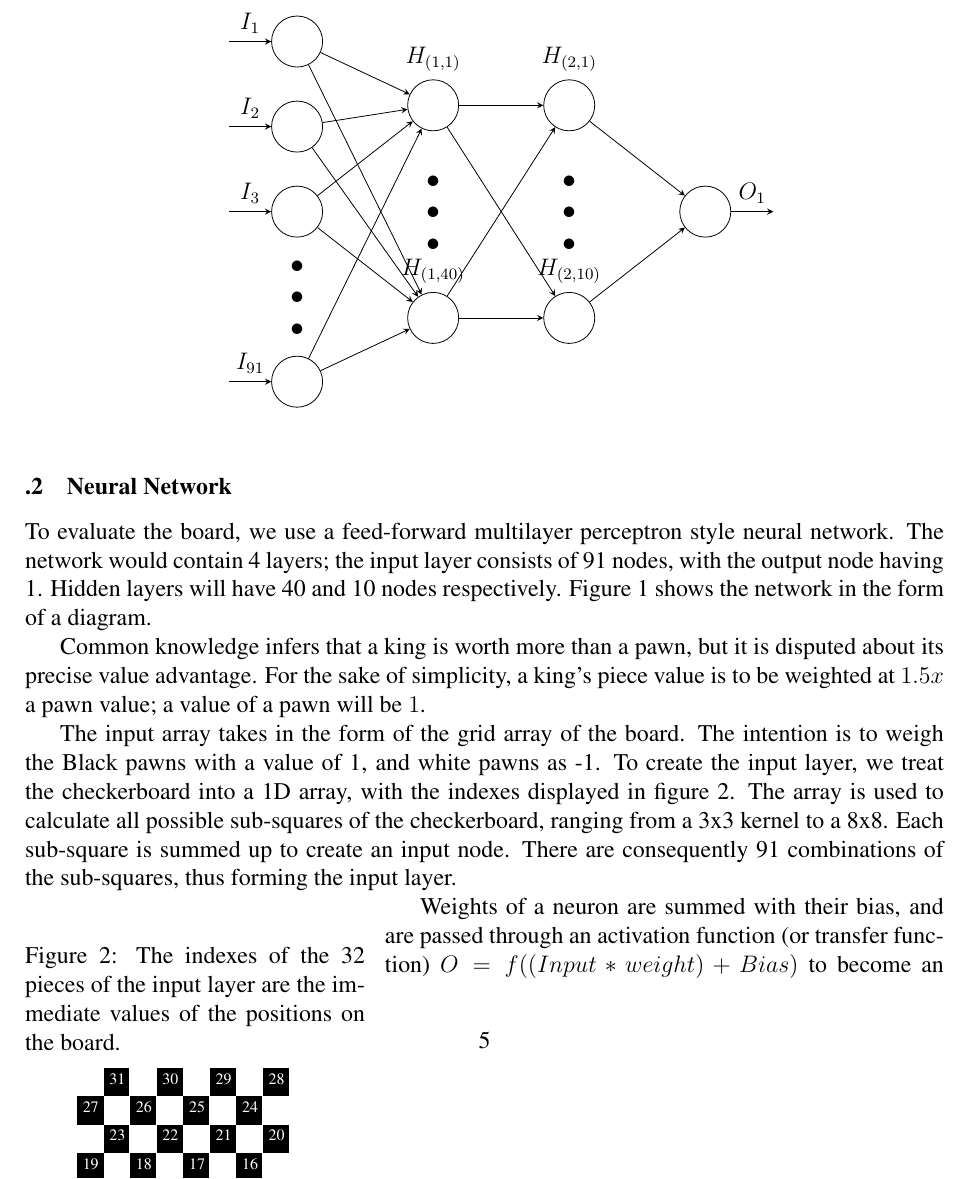
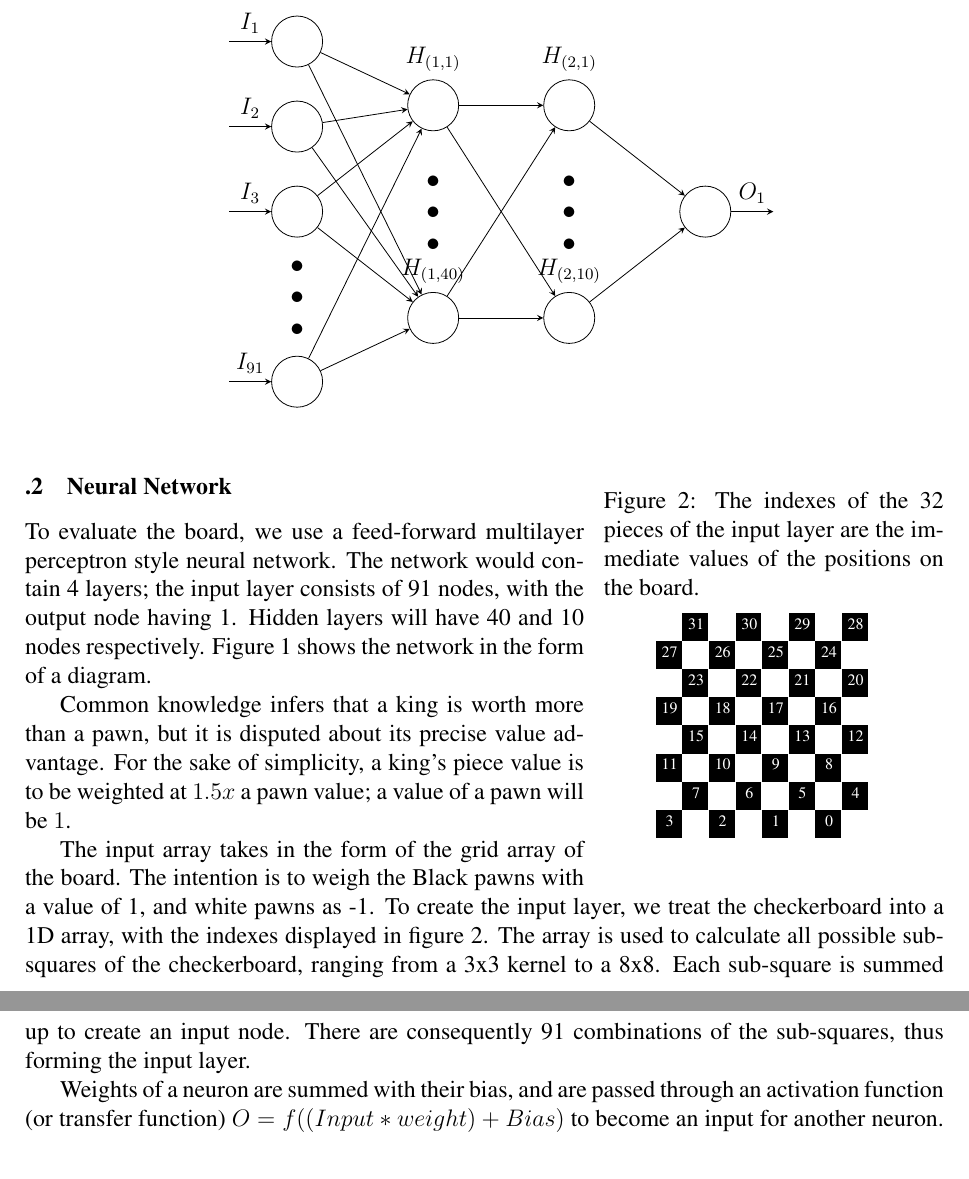
Before and after one commit to thien/slowpoke.txt, a LaTeX paper (Design Report/Latex Report/designpaper.tex): part of page 5 of 10 before the commit and two parts of pages 5 and 6 of 10 after it, the two joined at a grey line, cut so that both start at the same text. Compiled offline with pdfLaTeX.

Commit message:
moved checkerboard to fix rendering issue

```diff
--- a/Design Report/Latex Report/designpaper.tex
+++ b/Design Report/Latex Report/designpaper.tex
@@ -235,18 +235,10 @@
         % \vspace{-25pt}
     \end{figure}
 
-\subsubsection{Neural Network}
-
-    To evaluate the board, we use a feed-forward multilayer perceptron style neural network. The network would contain 4 layers; the input layer consists of 91 nodes, with the output node having 1. Hidden layers will have 40 and 10 nodes respectively. Figure \ref{nnmodel} shows the network in the form of a diagram.
-
-    Common knowledge infers that a king is worth more than a pawn, but it is disputed about its precise value advantage. For the sake of simplicity, a king's piece value is to be weighted at $1.5x$ a pawn value; a value of a pawn will be $1$.
-
-    The input array takes in the form of the grid array of the board. The intention is to weigh the Black pawns with a value of 1, and white pawns as -1. To create the input layer, we treat the checkerboard into a 1D array, with the indexes displayed in figure \ref{boardarray}. The array is used to calculate all possible sub-squares of the checkerboard, ranging from a 3x3 kernel to a 8x8. Each sub-square is summed up to create an input node. There are consequently 91 combinations of the sub-squares, thus forming the input layer.
-
-    \begin{wrapfigure}{l}{0.37 \textwidth}
+    \begin{wrapfigure}{r}{0.37 \textwidth}
         % \begin{center}
         \fontsize{8}{11}
-        % \vspace{-25pt}
+        \vspace{-40pt}
         \centering
             \caption{The indexes of the 32 pieces of the input layer are the immediate values of the positions on the board. \label{boardarray}}
             \vspace{5pt}
@@ -279,6 +271,14 @@
         % \end{center}
 
     \end{wrapfigure}
+
+\subsubsection{Neural Network}
+
+    To evaluate the board, we use a feed-forward multilayer perceptron style neural network. The network would contain 4 layers; the input layer consists of 91 nodes, with the output node having 1. Hidden layers will have 40 and 10 nodes respectively. Figure \ref{nnmodel} shows the network in the form of a diagram.
+
+    Common knowledge infers that a king is worth more than a pawn, but it is disputed about its precise value advantage. For the sake of simplicity, a king's piece value is to be weighted at $1.5x$ a pawn value; a value of a pawn will be $1$.
+
+    The input array takes in the form of the grid array of the board. The intention is to weigh the Black pawns with a value of 1, and white pawns as -1. To create the input layer, we treat the checkerboard into a 1D array, with the indexes displayed in figure \ref{boardarray}. The array is used to calculate all possible sub-squares of the checkerboard, ranging from a 3x3 kernel to a 8x8. Each sub-square is summed up to create an input node. There are consequently 91 combinations of the sub-squares, thus forming the input layer.
 
     % Talk about the activation function
     Weights of a neuron are summed with their bias, and are passed through an activation function (or transfer function) $O = f((Input* weight) + Bias)$ to become an input for another neuron. Activation functions usually have a sigmoid curve, but may also take the form of other shapes. Common characteristics of activation functions include values to be monotonically increasing, continuous, differentiable and bounded.
```
Also changed, not shown: Design Report/Latex Report/designpaper.pdf.
